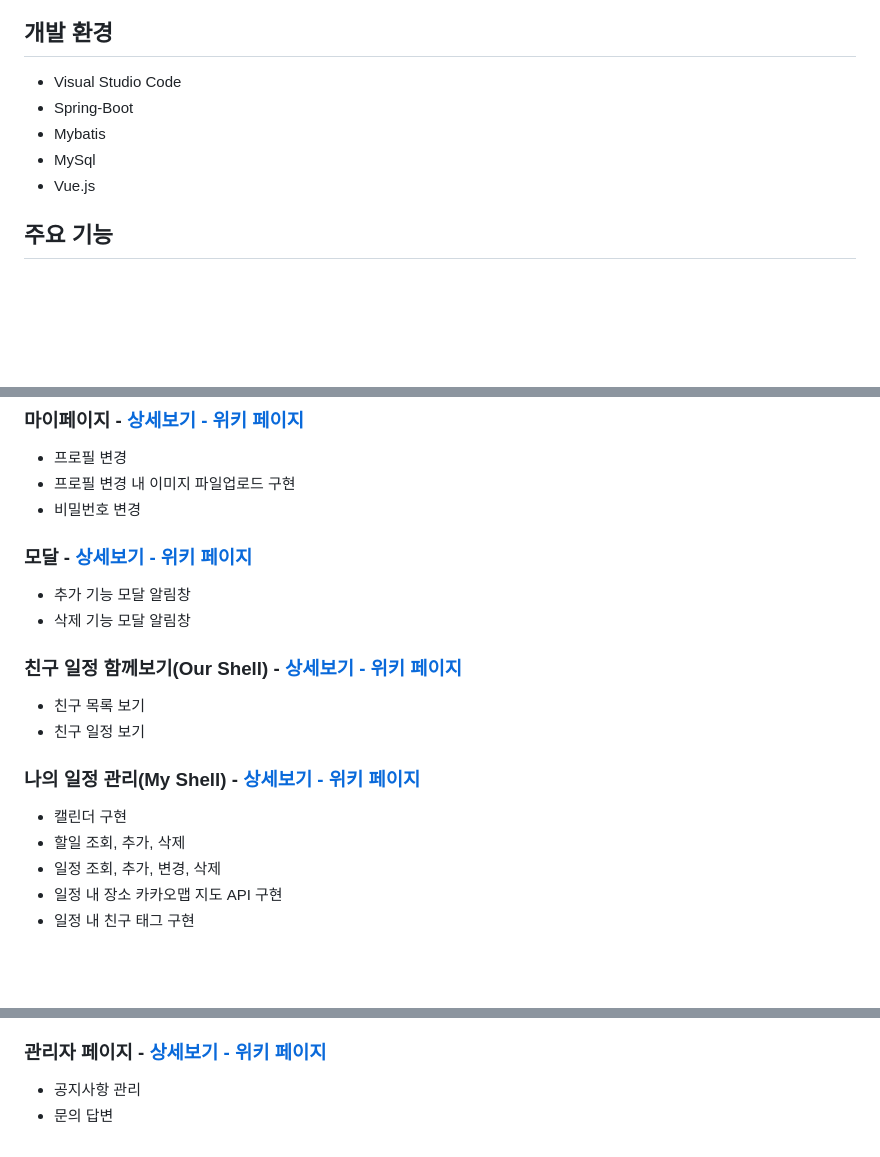
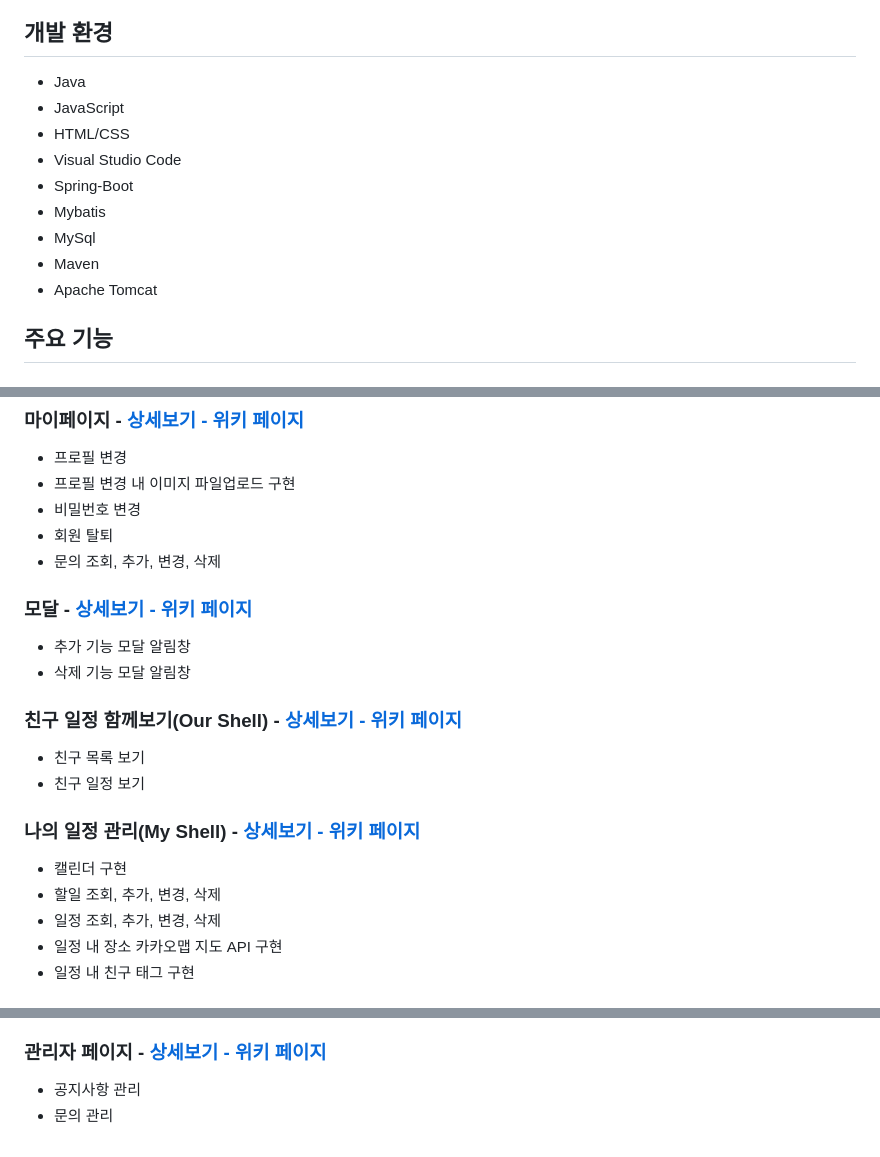
Before and after one commit to dnjseo/WEBpearling, a Markdown page: README.md, 3 parts joined by grey strips. GitHub-like rendering; blank space fills up the shorter version.

```diff
--- a/README.md
+++ b/README.md
@@ -13,11 +13,15 @@
 - 팀원: 최예린
 
 ## 개발 환경
+- Java
+- JavaScript
+- HTML/CSS
 - Visual Studio Code
 - Spring-Boot
 - Mybatis
 - MySql
-- Vue.js
+- Maven
+- Apache Tomcat
 
 ## 주요 기능
 
@@ -36,6 +40,8 @@
 - 프로필 변경
 - 프로필 변경 내 이미지 파일업로드 구현
 - 비밀번호 변경
+- 회원 탈퇴
+- 문의 조회, 추가, 변경, 삭제
 
 ### 모달 - [상세보기 - 위키 페이지](https://github.com/dnjseo/WEBpearling/wiki/%EC%A3%BC%EC%9A%94-%EA%B8%B0%EB%8A%A5-%EC%86%8C%EA%B0%9C(%EB%AA%A8%EB%8B%AC))
 - 추가 기능 모달 알림창
@@ -47,7 +53,7 @@
 
 ### 나의 일정 관리(My Shell) - [상세보기 - 위키 페이지](https://github.com/dnjseo/WEBpearling/wiki/%EC%A3%BC%EC%9A%94-%EA%B8%B0%EB%8A%A5-%EC%86%8C%EA%B0%9C(%EB%82%98%EC%9D%98-%EC%9D%BC%EC%A0%95-%EA%B4%80%EB%A6%AC))
 - 캘린더 구현
-- 할일 조회, 추가, 삭제
+- 할일 조회, 추가, 변경, 삭제
 - 일정 조회, 추가, 변경, 삭제
 - 일정 내 장소 카카오맵 지도 API 구현
 - 일정 내 친구 태그 구현
@@ -74,4 +80,4 @@
 
 ### 관리자 페이지 - [상세보기 - 위키 페이지](https://github.com/dnjseo/WEBpearling/wiki/%EC%A3%BC%EC%9A%94-%EA%B8%B0%EB%8A%A5-%EC%86%8C%EA%B0%9C(%EA%B4%80%EB%A6%AC%EC%9E%90-%ED%8E%98%EC%9D%B4%EC%A7%80))
 - 공지사항 관리
-- 문의 답변
+- 문의 관리
```
